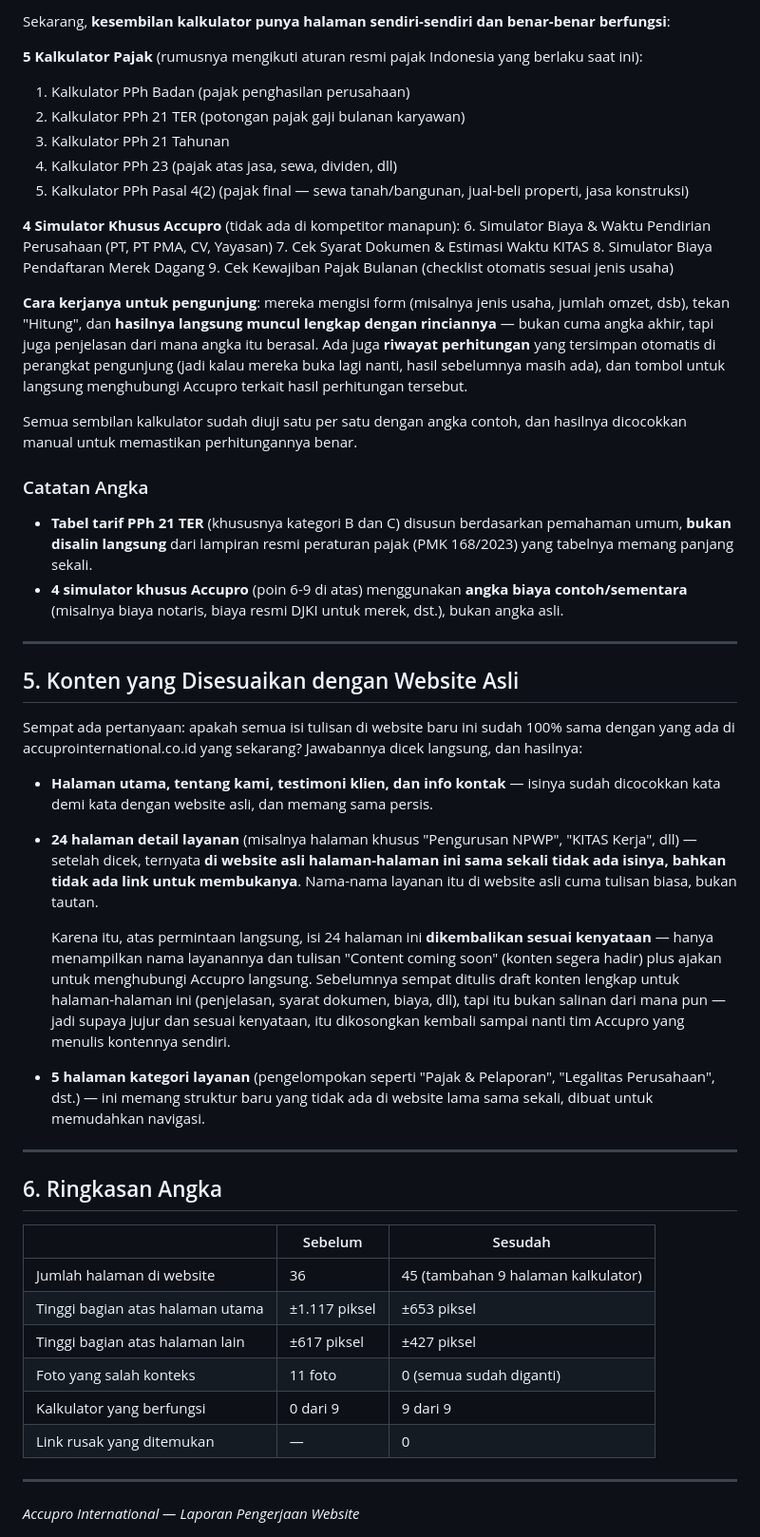
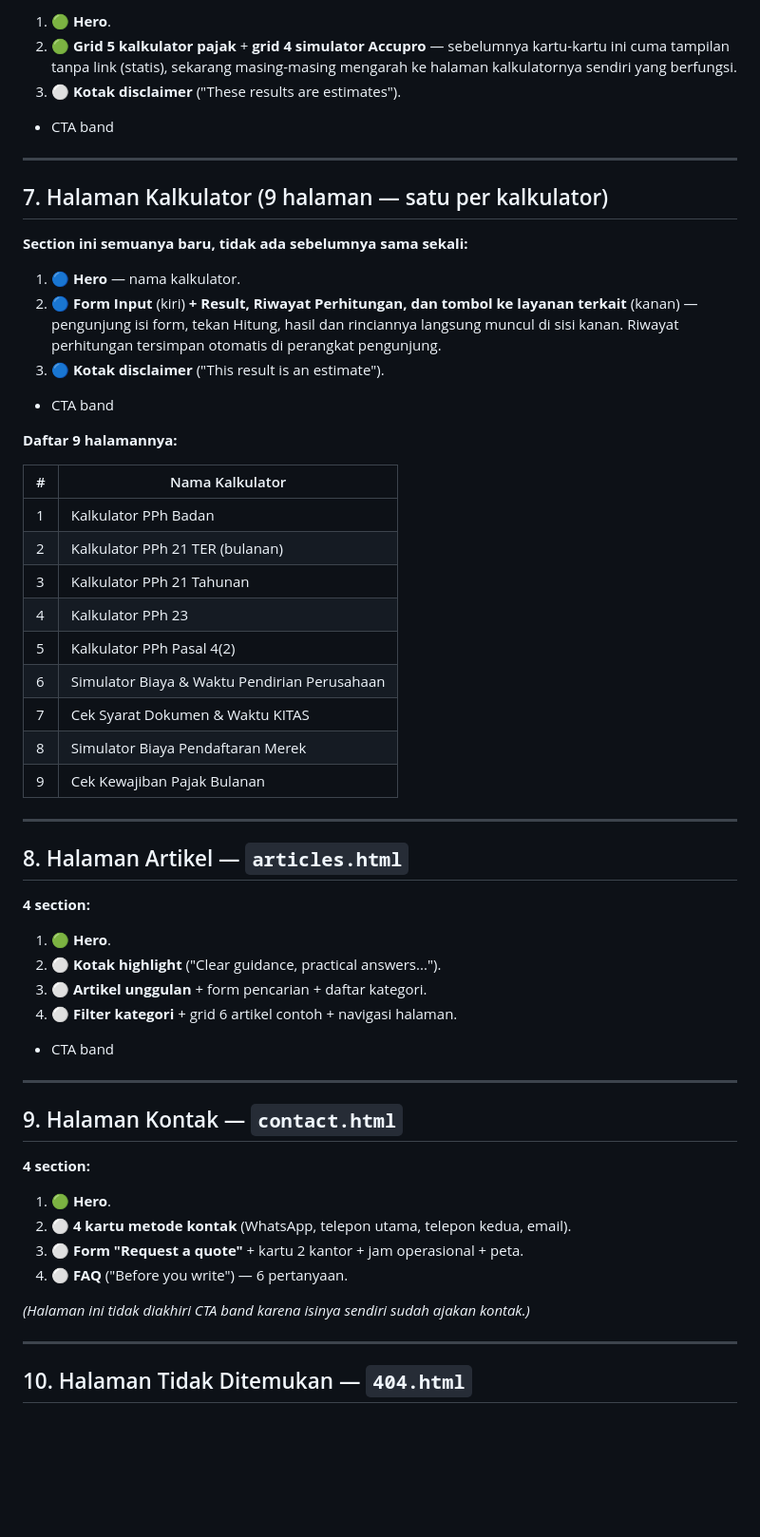
Before and after one commit to supportbyprakasa/accupro-website, a Markdown page: DEVELOPMENT_REPORT.md, the part around one of its changes. Shown at 95% size. Drawn GitHub-style; blank space fills up the shorter version.

```diff
--- a/DEVELOPMENT_REPORT.md
+++ b/DEVELOPMENT_REPORT.md
@@ -86,53 +92,60 @@ Ini pembaruan paling besar dari sisi fitur. Sebelumnya, di halaman "Tools & Calc
 
-Sekarang, **kesembilan kalkulator punya halaman sendiri-sendiri dan benar-benar berfungsi**:
-
-**5 Kalkulator Pajak** (rumusnya mengikuti aturan resmi pajak Indonesia yang berlaku saat ini):
-1. Kalkulator PPh Badan (pajak penghasilan perusahaan)
-2. Kalkulator PPh 21 TER (potongan pajak gaji bulanan karyawan)
-3. Kalkulator PPh 21 Tahunan
-4. Kalkulator PPh 23 (pajak atas jasa, sewa, dividen, dll)
-5. Kalkulator PPh Pasal 4(2) (pajak final — sewa tanah/bangunan, jual-beli properti, jasa konstruksi)
-
-**4 Simulator Khusus Accupro** (tidak ada di kompetitor manapun):
-6. Simulator Biaya & Waktu Pendirian Perusahaan (PT, PT PMA, CV, Yayasan)
-7. Cek Syarat Dokumen & Estimasi Waktu KITAS
-8. Simulator Biaya Pendaftaran Merek Dagang
-9. Cek Kewajiban Pajak Bulanan (checklist otomatis sesuai jenis usaha)
-
-**Cara kerjanya untuk pengunjung**: mereka mengisi form (misalnya jenis usaha, jumlah omzet, dsb), tekan "Hitung", dan **hasilnya langsung muncul lengkap dengan rinciannya** — bukan cuma angka akhir, tapi juga penjelasan dari mana angka itu berasal. Ada juga **riwayat perhitungan** yang tersimpan otomatis di perangkat pengunjung (jadi kalau mereka buka lagi nanti, hasil sebelumnya masih ada), dan tombol untuk langsung menghubungi Accupro terkait hasil perhitungan tersebut.
-
-Semua sembilan kalkulator sudah diuji satu per satu dengan angka contoh, dan hasilnya dicocokkan manual untuk memastikan perhitungannya benar.
-
-### Catatan Angka
-
-- **Tabel tarif PPh 21 TER** (khususnya kategori B dan C) disusun berdasarkan pemahaman umum, **bukan disalin langsung** dari lampiran resmi peraturan pajak (PMK 168/2023) yang tabelnya memang panjang sekali.
-- **4 simulator khusus Accupro** (poin 6-9 di atas) menggunakan **angka biaya contoh/sementara** (misalnya biaya notaris, biaya resmi DJKI untuk merek, dst.), bukan angka asli.
+1. 🟢 **Hero**.
+2. 🟢 **Grid 5 kalkulator pajak** + **grid 4 simulator Accupro** — sebelumnya kartu-kartu ini cuma tampilan tanpa link (statis), sekarang masing-masing mengarah ke halaman kalkulatornya sendiri yang berfungsi.
+3. ⚪ **Kotak disclaimer** ("These results are estimates").
++ CTA band
 
 ---
 
-## 5. Konten yang Disesuaikan dengan Website Asli
+## 7. Halaman Kalkulator (9 halaman — satu per kalkulator)
 
-Sempat ada pertanyaan: apakah semua isi tulisan di website baru ini sudah 100% sama dengan yang ada di accuprointernational.co.id yang sekarang? Jawabannya dicek langsung, dan hasilnya:
+**Section ini semuanya baru, tidak ada sebelumnya sama sekali:**
 
-- **Halaman utama, tentang kami, testimoni klien, dan info kontak** — isinya sudah dicocokkan kata demi kata dengan website asli, dan memang sama persis.
-- **24 halaman detail layanan** (misalnya halaman khusus "Pengurusan NPWP", "KITAS Kerja", dll) — setelah dicek, ternyata **di website asli halaman-halaman ini sama sekali tidak ada isinya, bahkan tidak ada link untuk membukanya**. Nama-nama layanan itu di website asli cuma tulisan biasa, bukan tautan.
+1. 🔵 **Hero** — nama kalkulator.
+2. 🔵 **Form Input** (kiri) **+ Result, Riwayat Perhitungan, dan tombol ke layanan terkait** (kanan) — pengunjung isi form, tekan Hitung, hasil dan rinciannya langsung muncul di sisi kanan. Riwayat perhitungan tersimpan otomatis di perangkat pengunjung.
+3. 🔵 **Kotak disclaimer** ("This result is an estimate").
++ CTA band
 
-  Karena itu, atas permintaan langsung, isi 24 halaman ini **dikembalikan sesuai kenyataan** — hanya menampilkan nama layanannya dan tulisan "Content coming soon" (konten segera hadir) plus ajakan untuk menghubungi Accupro langsung. Sebelumnya sempat ditulis draft konten lengkap untuk halaman-halaman ini (penjelasan, syarat dokumen, biaya, dll), tapi itu bukan salinan dari mana pun — jadi supaya jujur dan sesuai kenyataan, itu dikosongkan kembali sampai nanti tim Accupro yang menulis kontennya sendiri.
-- **5 halaman kategori layanan** (pengelompokan seperti "Pajak & Pelaporan", "Legalitas Perusahaan", dst.) — ini memang struktur baru yang tidak ada di website lama sama sekali, dibuat untuk memudahkan navigasi.
+**Daftar 9 halamannya:**
+
+| # | Nama Kalkulator |
+|---|---|
+| 1 | Kalkulator PPh Badan |
+| 2 | Kalkulator PPh 21 TER (bulanan) |
+| 3 | Kalkulator PPh 21 Tahunan |
+| 4 | Kalkulator PPh 23 |
+| 5 | Kalkulator PPh Pasal 4(2) |
+| 6 | Simulator Biaya & Waktu Pendirian Perusahaan |
+| 7 | Cek Syarat Dokumen & Waktu KITAS |
+| 8 | Simulator Biaya Pendaftaran Merek |
+| 9 | Cek Kewajiban Pajak Bulanan |
 
 ---
 
-## 6. Ringkasan Angka
+## 8. Halaman Artikel — `articles.html`
 
-| | Sebelum | Sesudah |
-|---|---|---|
-| Jumlah halaman di website | 36 | 45 (tambahan 9 halaman kalkulator) |
-| Tinggi bagian atas halaman utama | ±1.117 piksel | ±653 piksel |
-| Tinggi bagian atas halaman lain | ±617 piksel | ±427 piksel |
-| Foto yang salah konteks | 11 foto | 0 (semua sudah diganti) |
-| Kalkulator yang berfungsi | 0 dari 9 | 9 dari 9 |
-| Link rusak yang ditemukan | — | 0 |
+**4 section:**
+
+1. 🟢 **Hero**.
+2. ⚪ **Kotak highlight** ("Clear guidance, practical answers...").
+3. ⚪ **Artikel unggulan** + form pencarian + daftar kategori.
+4. ⚪ **Filter kategori** + grid 6 artikel contoh + navigasi halaman.
++ CTA band
 
 ---
 
-*Accupro International — Laporan Pengerjaan Website*
+## 9. Halaman Kontak — `contact.html`
+
+**4 section:**
+
+1. 🟢 **Hero**.
+2. ⚪ **4 kartu metode kontak** (WhatsApp, telepon utama, telepon kedua, email).
+3. ⚪ **Form "Request a quote"** + kartu 2 kantor + jam operasional + peta.
+4. ⚪ **FAQ** ("Before you write") — 6 pertanyaan.
+
+*(Halaman ini tidak diakhiri CTA band karena isinya sendiri sudah ajakan kontak.)*
+
+---
+
+## 10. Halaman Tidak Ditemukan — `404.html`
+
```
Also changed, not shown: other parts of DEVELOPMENT_REPORT.md (+74 -54 lines).
